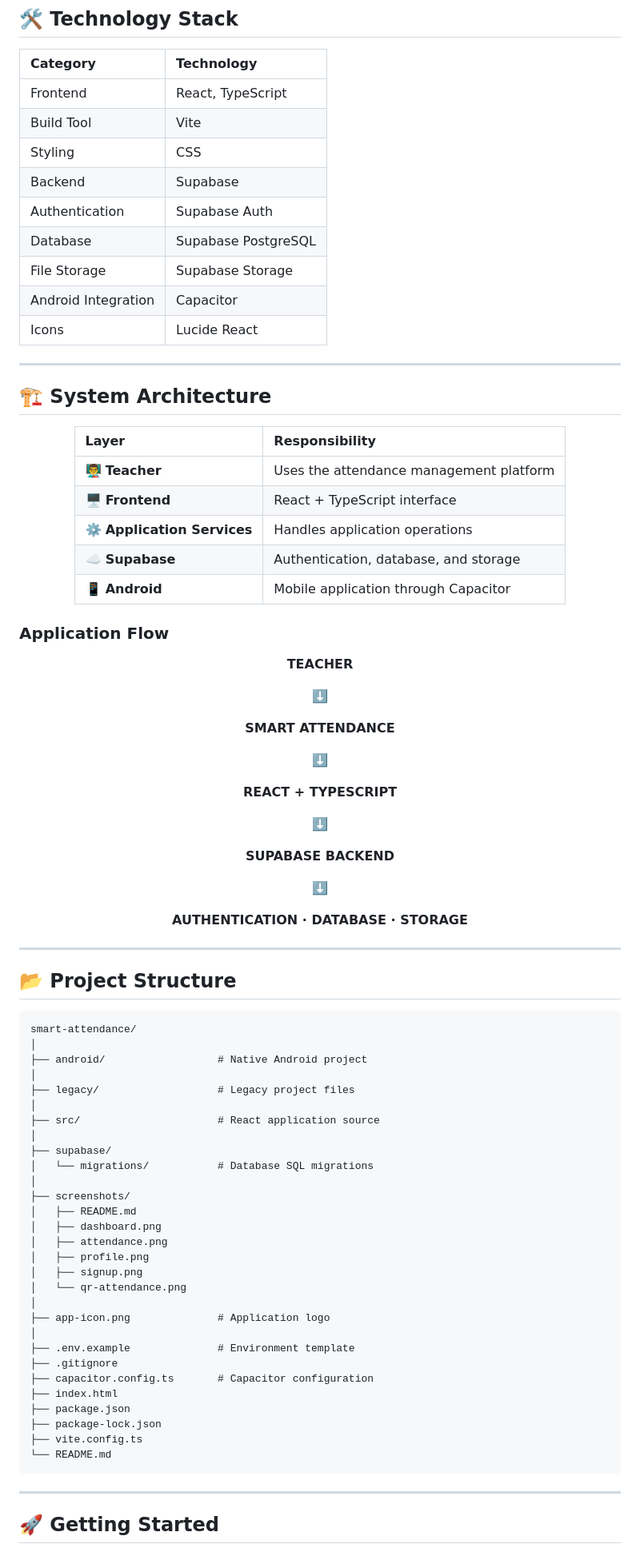
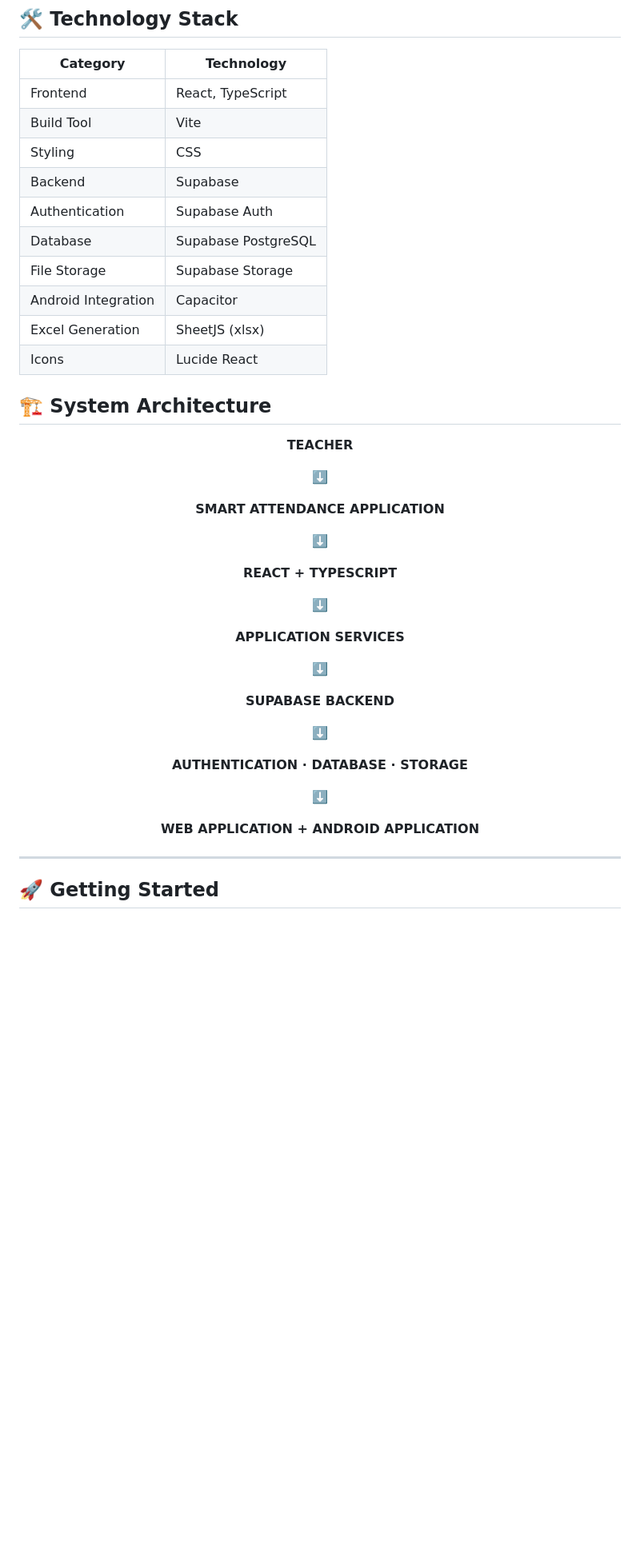
Before and after one commit to Shubham07jee/smart-attendance, a Markdown page: README.md, the part around one of its changes. Shown at 80% size. GitHub-like rendering; blank space fills up the shorter version.

````diff
--- a/README.md
+++ b/README.md
@@ -88,7 +130,7 @@ Explore the application:
 ## 🛠️ Technology Stack
 
 | Category | Technology |
-|:---|:---|
+|---|---|
 | Frontend | React, TypeScript |
 | Build Tool | Vite |
 | Styling | CSS |
@@ -97,25 +139,10 @@ Explore the application:
 | Database | Supabase PostgreSQL |
 | File Storage | Supabase Storage |
 | Android Integration | Capacitor |
+| Excel Generation | SheetJS (xlsx) |
 | Icons | Lucide React |
 
----
-
 ## 🏗️ System Architecture
-
-<div align="center">
-
-| Layer | Responsibility |
-|:---|:---|
-| 👨‍🏫 **Teacher** | Uses the attendance management platform |
-| 🖥️ **Frontend** | React + TypeScript interface |
-| ⚙️ **Application Services** | Handles application operations |
-| ☁️ **Supabase** | Authentication, database, and storage |
-| 📱 **Android** | Mobile application through Capacitor |
-
-</div>
-
-### Application Flow
 
 <div align="center">
 
@@ -123,11 +150,15 @@ Explore the application:
 
 ⬇️
 
-**SMART ATTENDANCE**
+**SMART ATTENDANCE APPLICATION**
 
 ⬇️
 
 **REACT + TYPESCRIPT**
+
+⬇️
+
+**APPLICATION SERVICES**
 
 ⬇️
 
@@ -137,43 +168,11 @@ Explore the application:
 
 **AUTHENTICATION · DATABASE · STORAGE**
 
+⬇️
+
+**WEB APPLICATION + ANDROID APPLICATION**
+
 </div>
-
----
-
-## 📂 Project Structure
-
-```text
-smart-attendance/
-│
-├── android/                  # Native Android project
-│
-├── legacy/                   # Legacy project files
-│
-├── src/                      # React application source
-│
-├── supabase/
-│   └── migrations/           # Database SQL migrations
-│
-├── screenshots/
-│   ├── README.md
-│   ├── dashboard.png
-│   ├── attendance.png
-│   ├── profile.png
-│   ├── signup.png
-│   └── qr-attendance.png
-│
-├── app-icon.png              # Application logo
-│
-├── .env.example              # Environment template
-├── .gitignore
-├── capacitor.config.ts       # Capacitor configuration
-├── index.html
-├── package.json
-├── package-lock.json
-├── vite.config.ts
-└── README.md
-```
 
 ---
 
````
Also changed, not shown: other parts of README.md (+116 -60 lines), screenshots-mobile/01-login.jpg (added), screenshots-mobile/02-dashboard.jpg (added), screenshots-mobile/03-students.jpg (added), screenshots-mobile/04-attendance.jpg (added), screenshots-mobile/05-qr-attendance.jpg (added), screenshots-mobile/06-excel-export.jpg (added).
